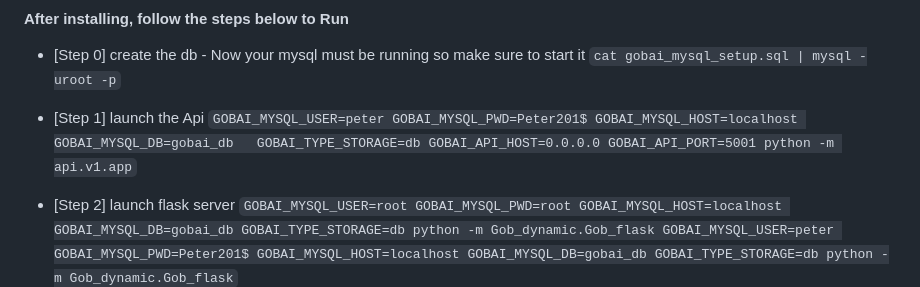
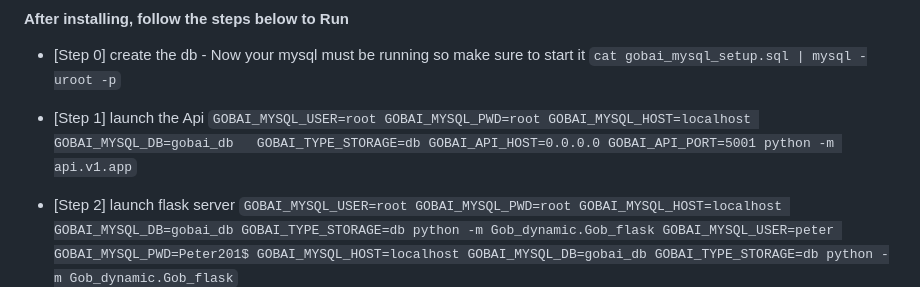
Before and after one commit to PeterEkwere/Gob.AI, a Markdown page: README.md, the part around the change. GitHub-like rendering.

```diff
--- a/README.md
+++ b/README.md
@@ -99,7 +99,7 @@ in-order to use this web app make sure you have the following softwares installe
     `cat gobai_mysql_setup.sql | mysql -uroot -p`
 
 * [Step 1] launch the Api
-    `GOBAI_MYSQL_USER=peter GOBAI_MYSQL_PWD=Peter201$ GOBAI_MYSQL_HOST=localhost GOBAI_MYSQL_DB=gobai_db   GOBAI_TYPE_STORAGE=db GOBAI_API_HOST=0.0.0.0 GOBAI_API_PORT=5001 python -m api.v1.app`
+    `GOBAI_MYSQL_USER=root GOBAI_MYSQL_PWD=root GOBAI_MYSQL_HOST=localhost GOBAI_MYSQL_DB=gobai_db   GOBAI_TYPE_STORAGE=db GOBAI_API_HOST=0.0.0.0 GOBAI_API_PORT=5001 python -m api.v1.app`
 
 * [Step 2] launch flask server
     `GOBAI_MYSQL_USER=root GOBAI_MYSQL_PWD=root GOBAI_MYSQL_HOST=localhost GOBAI_MYSQL_DB=gobai_db GOBAI_TYPE_STORAGE=db python -m Gob_dynamic.Gob_flask GOBAI_MYSQL_USER=peter GOBAI_MYSQL_PWD=Peter201$ GOBAI_MYSQL_HOST=localhost GOBAI_MYSQL_DB=gobai_db GOBAI_TYPE_STORAGE=db python -m Gob_dynamic.Gob_flask`
```
